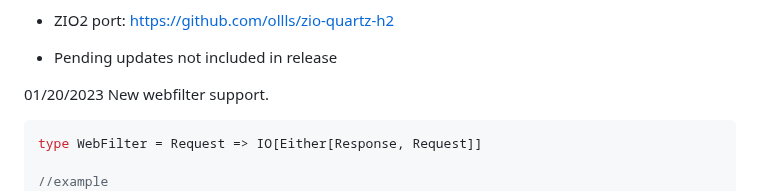
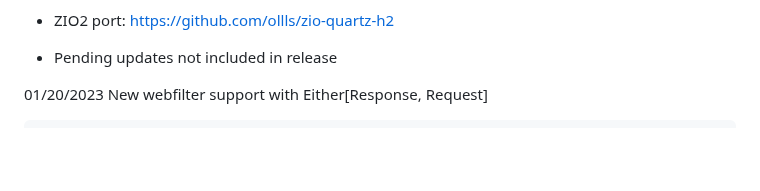
Before and after one commit to ollls/quartz-h2, a Markdown page: README.md, the part around the change. Drawn GitHub-style; blank space fills up the shorter version.

````diff
--- a/README.md
+++ b/README.md
@@ -14,12 +14,9 @@ Direct native translation of fs2 stream chunks into http2 packets and vice versa
 
 * Pending updates not included in release
 
- 01/20/2023 New webfilter support.
+ 01/20/2023 New webfilter support with Either[Response, Request]
 
 ```scala
-type WebFilter = Request => IO[Either[Response, Request]]
-
-//example
  val filter: WebFilter = (request: Request) =>
    IO(
       Either.cond(
````
